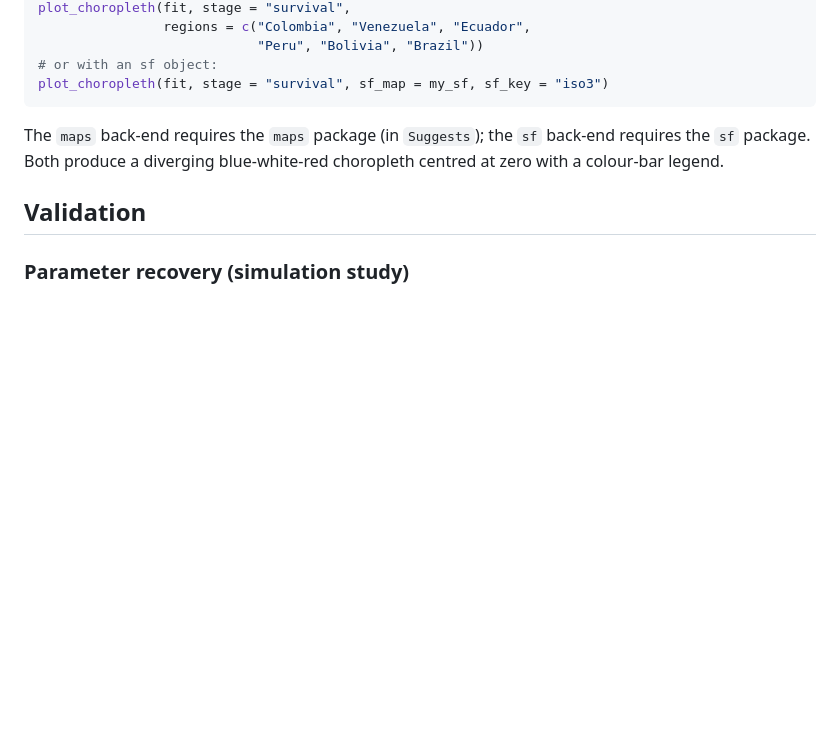
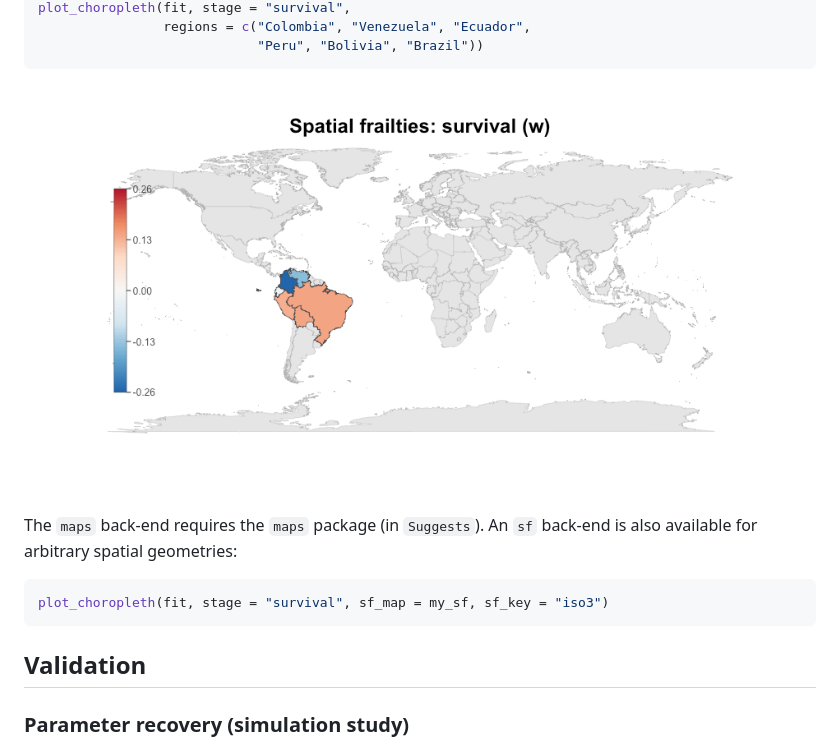
Before and after one commit to Sergio-Bejar/stanSPsurv, a Markdown page: README.md, the part around one of its changes. Drawn GitHub-style; pictures changed too: man/figures/choropleth_example.png (added); blank space fills up the shorter version.

````diff
--- a/README.md
+++ b/README.md
@@ -89,13 +105,18 @@ plot_frailty(fit, stage = "survival")
 plot_choropleth(fit, stage = "survival",
                 regions = c("Colombia", "Venezuela", "Ecuador",
                             "Peru", "Bolivia", "Brazil"))
-# or with an sf object:
+```
+
+<p align="center">
+  <img src="man/figures/choropleth_example.png" alt="Choropleth" width="740">
+</p>
+
+The `maps` back-end requires the `maps` package (in `Suggests`).
+An `sf` back-end is also available for arbitrary spatial geometries:
+
+```r
 plot_choropleth(fit, stage = "survival", sf_map = my_sf, sf_key = "iso3")
 ```
-
-The `maps` back-end requires the `maps` package (in `Suggests`); the `sf`
-back-end requires the `sf` package.  Both produce a diverging blue-white-red
-choropleth centred at zero with a colour-bar legend.
 
 ## Validation
 
````
Also changed, not shown: other parts of README.md (+23 -7 lines), man/figures/coef_plot_example.png (added), man/figures/survival_curves_example.png (added).
